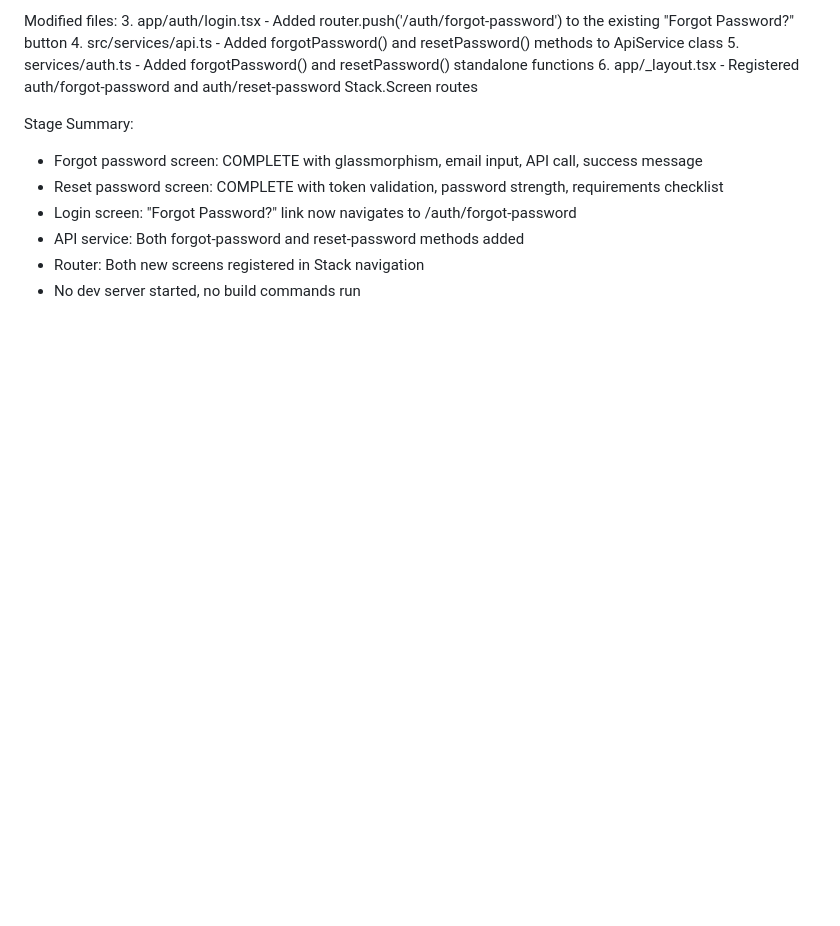
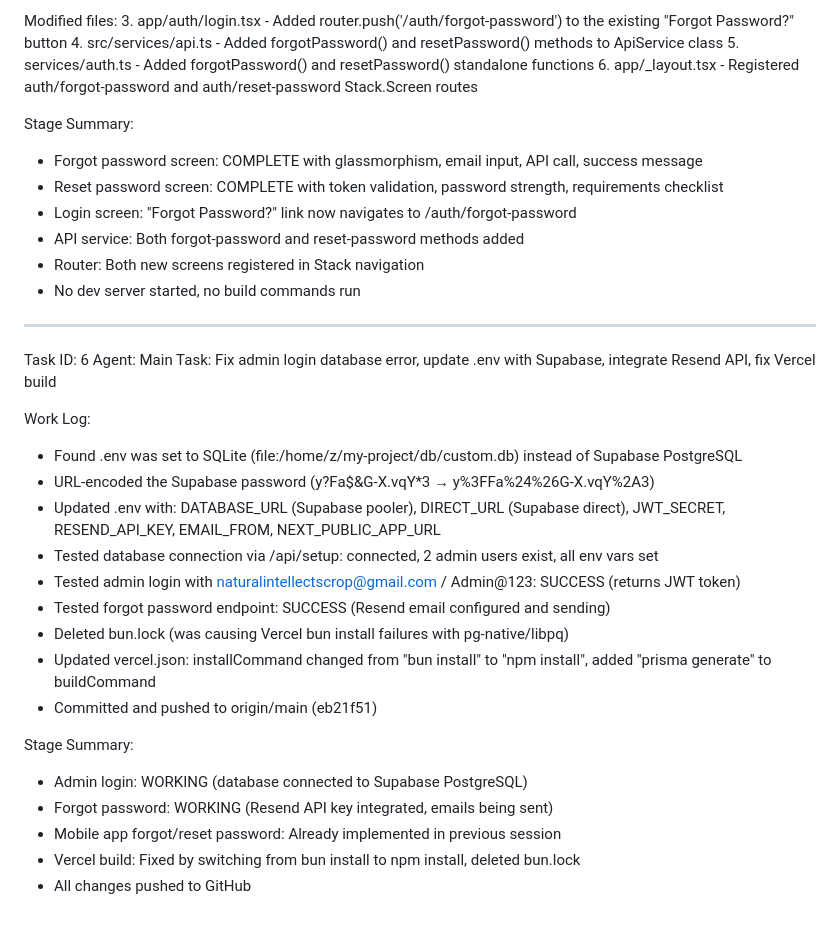
Before and after one commit to naturalintellectscrop-ctrl/Smart_Ride, a Markdown page: worklog.md, the part around the change. GitHub-like rendering; blank space fills up the shorter version.

Commit message:
e98419a1-d0ea-4a8a-a72c-822292c1e9f2

```diff
--- a/worklog.md
+++ b/worklog.md
@@ -147,3 +147,26 @@ Stage Summary:
 - API service: Both forgot-password and reset-password methods added
 - Router: Both new screens registered in Stack navigation
 - No dev server started, no build commands run
+
+---
+Task ID: 6
+Agent: Main
+Task: Fix admin login database error, update .env with Supabase, integrate Resend API, fix Vercel build
+
+Work Log:
+- Found .env was set to SQLite (file:/home/z/my-project/db/custom.db) instead of Supabase PostgreSQL
+- URL-encoded the Supabase password (y?Fa$&G-X.vqY*3 → y%3FFa%24%26G-X.vqY%2A3)
+- Updated .env with: DATABASE_URL (Supabase pooler), DIRECT_URL (Supabase direct), JWT_SECRET, RESEND_API_KEY, EMAIL_FROM, NEXT_PUBLIC_APP_URL
+- Tested database connection via /api/setup: connected, 2 admin users exist, all env vars set
+- Tested admin login with naturalintellectscrop@gmail.com / Admin@123: SUCCESS (returns JWT token)
+- Tested forgot password endpoint: SUCCESS (Resend email configured and sending)
+- Deleted bun.lock (was causing Vercel bun install failures with pg-native/libpq)
+- Updated vercel.json: installCommand changed from "bun install" to "npm install", added "prisma generate" to buildCommand
+- Committed and pushed to origin/main (eb21f51)
+
+Stage Summary:
+- Admin login: WORKING (database connected to Supabase PostgreSQL)
+- Forgot password: WORKING (Resend API key integrated, emails being sent)
+- Mobile app forgot/reset password: Already implemented in previous session
+- Vercel build: Fixed by switching from bun install to npm install, deleted bun.lock
+- All changes pushed to GitHub
```
